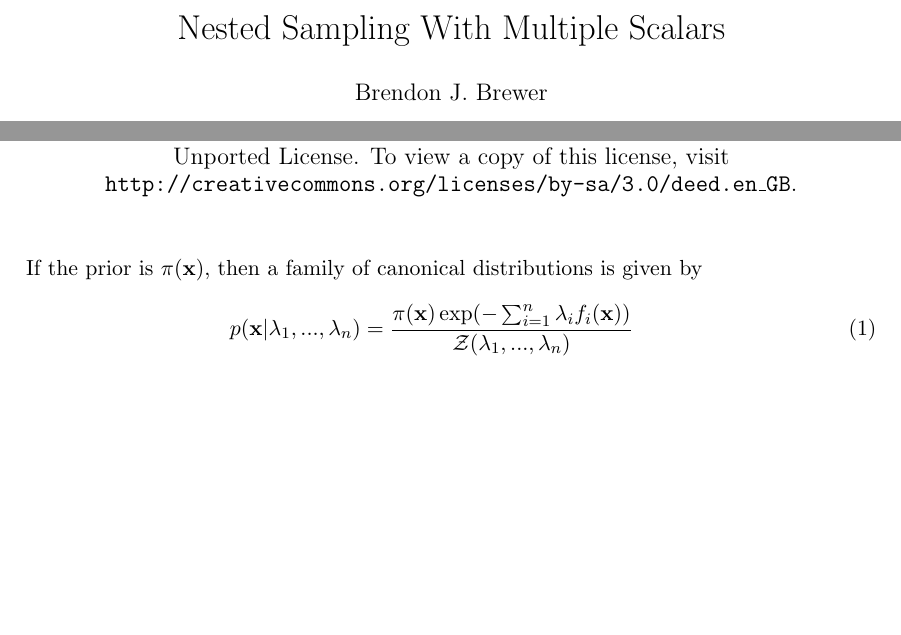
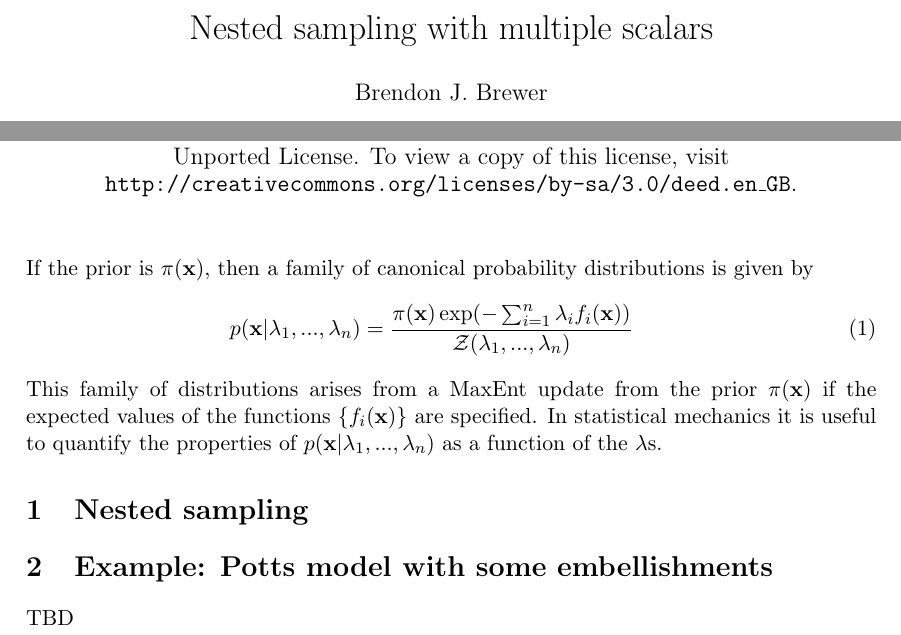
Before and after one commit to eggplantbren/ExperimentalNS, a LaTeX document (TwoScalars/Paper/ms.tex): two parts of the page, joined at a grey line, cut at the place of the change, the shorter picture padded with empty space. Compiled offline with pdfLaTeX.

Commit message:
Some words

```diff
--- a/TwoScalars/Paper/ms.tex
+++ b/TwoScalars/Paper/ms.tex
@@ -8,19 +8,32 @@
 \renewcommand{\textfraction}{0.1}
 \parindent=0cm
 
-\title{Nested Sampling With Multiple Scalars}
+\title{Nested sampling with multiple scalars}
 \author{Brendon J. Brewer}
 \date{\vspace{3cm}This work is licensed under the Creative Commons Attribution-ShareAlike 3.0 Unported License. To view a copy of this license, visit {\tt http://creativecommons.org/licenses/by-sa/3.0/deed.en\_GB}.}
 
 \begin{document}
 \maketitle
 
-If the prior is $\pi(\mathbf{x})$, then a family of canonical distributions
-is given by
+If the prior is $\pi(\mathbf{x})$, then a family of canonical
+probability distributions is given by
 \begin{eqnarray}
 p(\mathbf{x} | \lambda_1, ..., \lambda_n) =
 \frac{\pi(\mathbf{x})\exp(-\sum_{i=1}^n \lambda_i f_i(\mathbf{x}))}
 {\mathcal{Z}(\lambda_1, ..., \lambda_n)}
 \end{eqnarray}
+This family of distributions arises from a MaxEnt update from the prior
+$\pi(\mathbf{x})$ if the expected values of the functions
+$\{f_i(\mathbf{x})\}$ are specified. In statistical mechanics it is useful to
+quantify the properties of
+$p(\mathbf{x} | \lambda_1, ..., \lambda_n)$ as a function of the
+$\lambda$s.
+
+\section{Nested sampling}
+
+
+
+\section{Example: Potts model with some embellishments}
+TBD
 
 \end{document}
```
